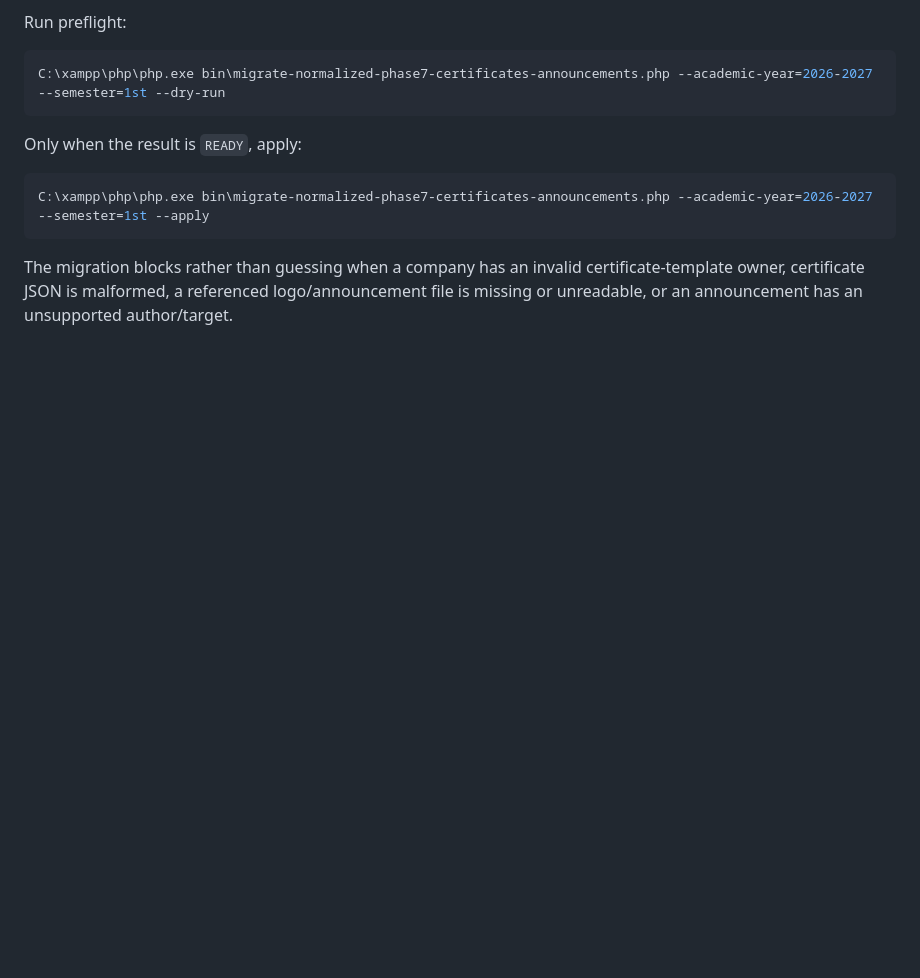
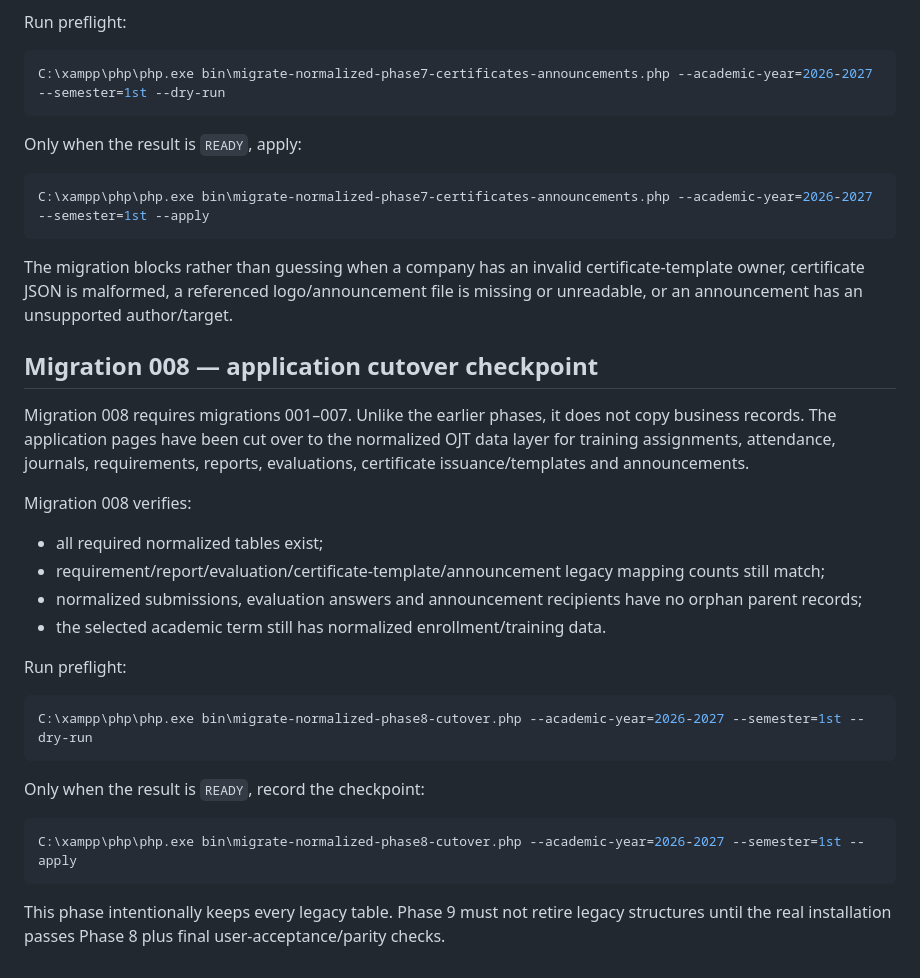
Before and after one commit to Ray19-web/ojtrack, a Markdown page: database/migrations/README.md, the part around the change. GitHub-like rendering; blank space fills up the shorter version.

Commit message:
Document phase 8 application cutover checkpoint

````diff
--- a/database/migrations/README.md
+++ b/database/migrations/README.md
@@ -334,3 +334,28 @@ C:\xampp\php\php.exe bin\migrate-normalized-phase7-certificates-announcements.ph
 ```
 
 The migration blocks rather than guessing when a company has an invalid certificate-template owner, certificate JSON is malformed, a referenced logo/announcement file is missing or unreadable, or an announcement has an unsupported author/target.
+
+
+## Migration 008 — application cutover checkpoint
+
+Migration 008 requires migrations 001–007. Unlike the earlier phases, it does not copy business records. The application pages have been cut over to the normalized OJT data layer for training assignments, attendance, journals, requirements, reports, evaluations, certificate issuance/templates and announcements.
+
+Migration 008 verifies:
+- all required normalized tables exist;
+- requirement/report/evaluation/certificate-template/announcement legacy mapping counts still match;
+- normalized submissions, evaluation answers and announcement recipients have no orphan parent records;
+- the selected academic term still has normalized enrollment/training data.
+
+Run preflight:
+
+```powershell
+C:\xampp\php\php.exe bin\migrate-normalized-phase8-cutover.php --academic-year=2026-2027 --semester=1st --dry-run
+```
+
+Only when the result is `READY`, record the checkpoint:
+
+```powershell
+C:\xampp\php\php.exe bin\migrate-normalized-phase8-cutover.php --academic-year=2026-2027 --semester=1st --apply
+```
+
+This phase intentionally keeps every legacy table. Phase 9 must not retire legacy structures until the real installation passes Phase 8 plus final user-acceptance/parity checks.
````
